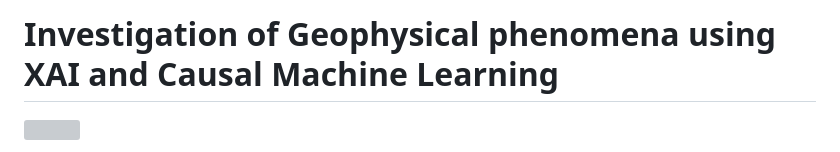
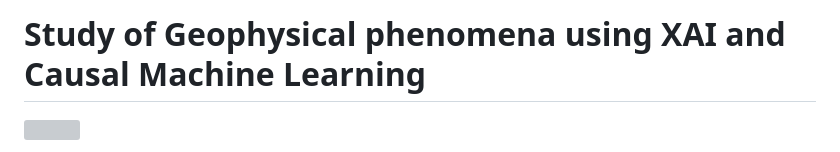
Before and after one commit to pankajkarman/pankajkarman.github.io, a Markdown page: pages/research.md, the part around the change. GitHub-like rendering; grey boxes are pictures that could not be loaded.

Commit message:
updated research

```diff
--- a/pages/research.md
+++ b/pages/research.md
@@ -31,7 +31,7 @@
 <!--For Dimensions badges-->
 <script async src="https://badge.dimensions.ai/badge.js" charset="utf-8"></script>
 
-<h1 style="background-color: #ADD8E6; color:#A52A2A">Investigation of Geophysical phenomena using XAI and Causal Machine Learning</h1>
+<h1 style="background-color: #ADD8E6; color:#A52A2A">Study of Geophysical phenomena using XAI and Causal Machine Learning</h1>
 
 <div class="card-deck">
   <div class="card">
```
Also changed, not shown: pages/intro.md (+1 -1 lines).
